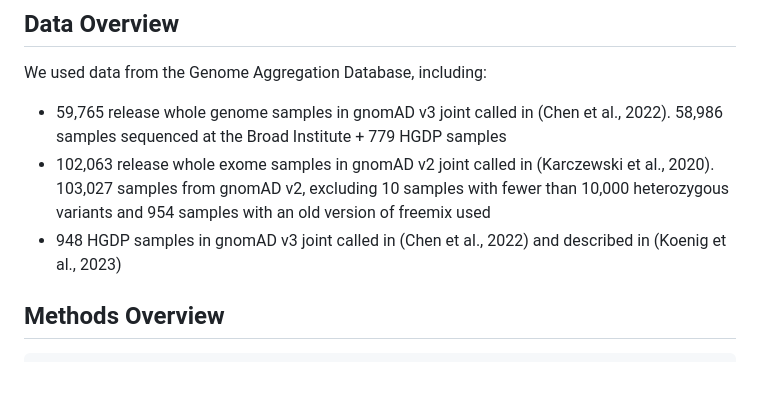
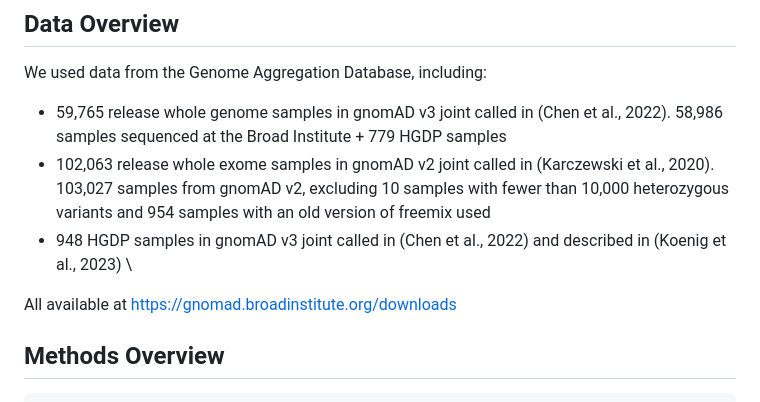
Before and after one commit to atgu/CHARR, a Markdown page: README.md, the part around the change. Drawn GitHub-style; blank space fills up the shorter version.

```diff
--- a/README.md
+++ b/README.md
@@ -16,7 +16,9 @@ CHARR, Contamination from Homozygous Alternate Reference Reads, a contamination
 We used data from the Genome Aggregation Database, including:
 - 59,765 release whole genome samples in gnomAD v3 joint called in (Chen et al., 2022). 58,986 samples sequenced at the Broad Institute + 779 HGDP samples
 - 102,063 release whole exome samples in gnomAD v2 joint called in (Karczewski et al., 2020). 103,027 samples from gnomAD v2, excluding 10 samples with fewer than 10,000 heterozygous variants and 954 samples with an old version of freemix used
-- 948 HGDP samples in gnomAD v3 joint called in (Chen et al., 2022) and described in (Koenig et al., 2023)
+- 948 HGDP samples in gnomAD v3 joint called in (Chen et al., 2022) and described in (Koenig et al., 2023) \
+
+All available at https://gnomad.broadinstitute.org/downloads
 
 ## Methods Overview
 
```
